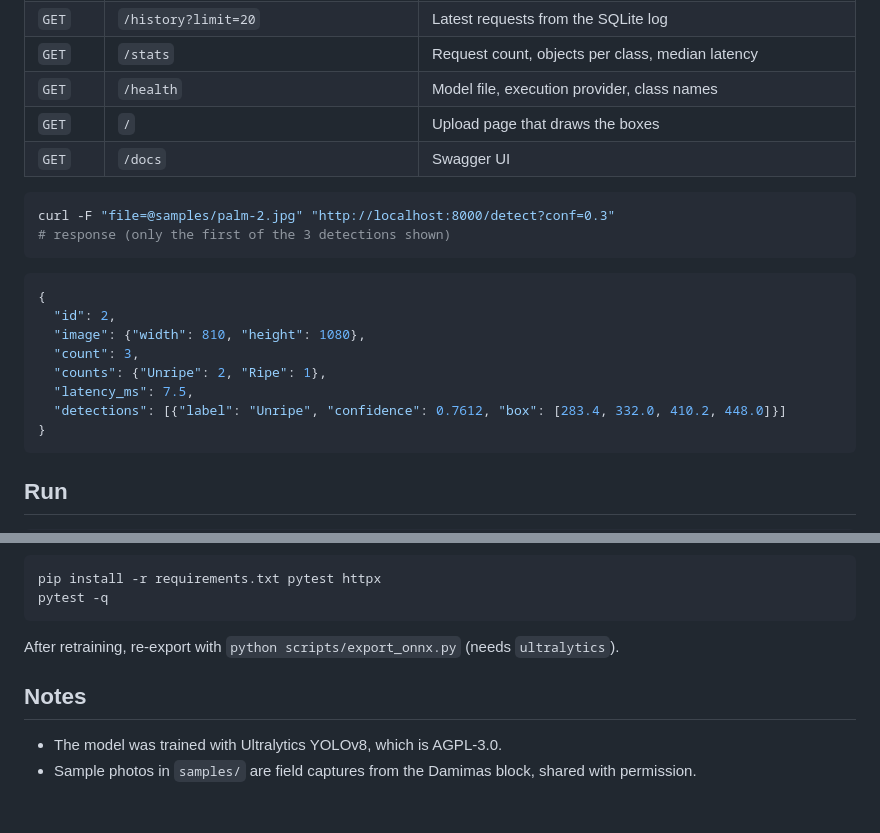
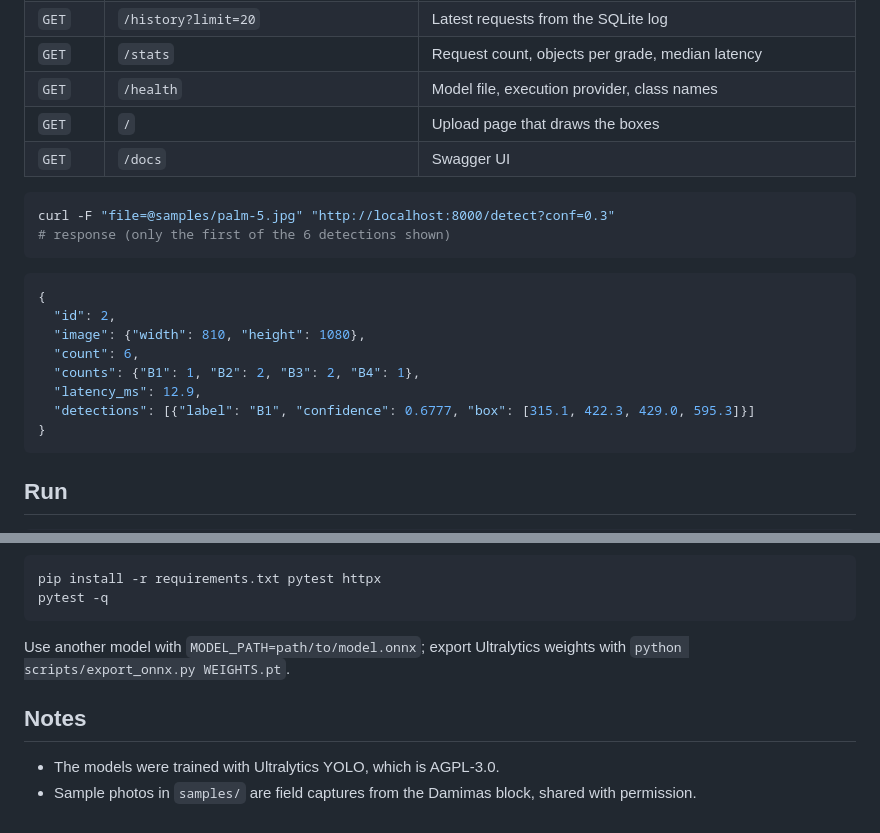
Before and after one commit to muhammad-zainal-muttaqin/sawit-vision-api, a Markdown page: README.md, 2 parts joined by grey strips. Rendered like a GitHub page.

````diff
--- a/README.md
+++ b/README.md
@@ -50,22 +51,22 @@ Next step is to label a subset of these photos and fine-tune on them.
 | `GET` | `/history?limit=20` | Latest requests from the SQLite log |
-| `GET` | `/stats` | Request count, objects per class, median latency |
+| `GET` | `/stats` | Request count, objects per grade, median latency |
 | `GET` | `/health` | Model file, execution provider, class names |
 | `GET` | `/` | Upload page that draws the boxes |
 | `GET` | `/docs` | Swagger UI |
 
 ```bash
-curl -F "file=@samples/palm-2.jpg" "http://localhost:8000/detect?conf=0.3"
-# response (only the first of the 3 detections shown)
+curl -F "file=@samples/palm-5.jpg" "http://localhost:8000/detect?conf=0.3"
+# response (only the first of the 6 detections shown)
 ```
 
 ```json
 {
   "id": 2,
   "image": {"width": 810, "height": 1080},
-  "count": 3,
-  "counts": {"Unripe": 2, "Ripe": 1},
-  "latency_ms": 7.5,
-  "detections": [{"label": "Unripe", "confidence": 0.7612, "box": [283.4, 332.0, 410.2, 448.0]}]
+  "count": 6,
+  "counts": {"B1": 1, "B2": 2, "B3": 2, "B4": 1},
+  "latency_ms": 12.9,
+  "detections": [{"label": "B1", "confidence": 0.6777, "box": [315.1, 422.3, 429.0, 595.3]}]
 }
 ```
 
@@ -91,9 +92,9 @@ pip install -r requirements.txt pytest httpx
 pytest -q
 ```
 
-After retraining, re-export with `python scripts/export_onnx.py` (needs `ultralytics`).
+Use another model with `MODEL_PATH=path/to/model.onnx`; export Ultralytics weights with `python scripts/export_onnx.py WEIGHTS.pt`.
 
 ## Notes
 
-- The model was trained with Ultralytics YOLOv8, which is AGPL-3.0.
+- The models were trained with Ultralytics YOLO, which is AGPL-3.0.
 - Sample photos in `samples/` are field captures from the Damimas block, shared with permission.
````
Also changed, not shown: other parts of README.md (+25 -24 lines), docs/detections.jpg, samples/palm-4.jpg (added), samples/palm-5.jpg (added), 12 other files.
